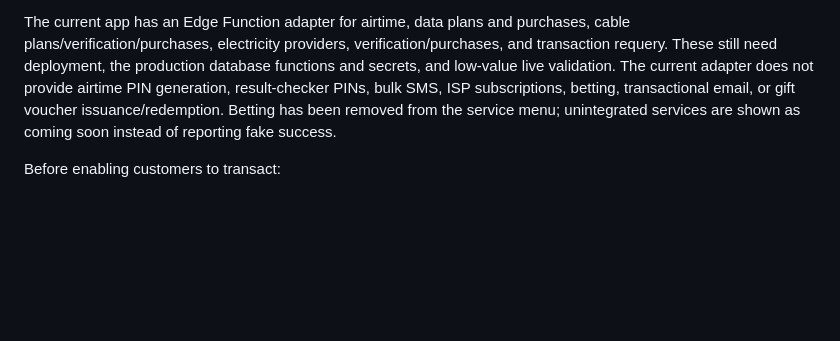
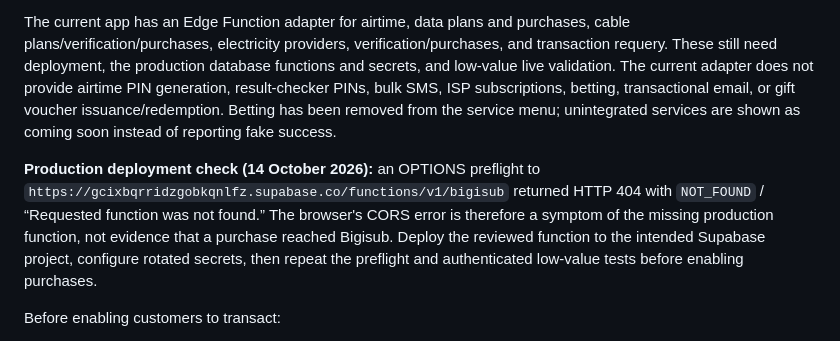
Before and after one commit to Adevictorolu/Avotek, a Markdown page: docs/GO_LIVE_NEXT_STEPS.md, the part around the change. Drawn GitHub-style; blank space fills up the shorter version.

Commit message:
docs: record missing production Bigisub function
Document the observed production 404 behind the Bigisub CORS failure and require function deployment and authenticated validation before enabling purchases.

Co-authored-by: Copilot <223556219+Copilot@users.noreply.github.com>

```diff
--- a/docs/GO_LIVE_NEXT_STEPS.md
+++ b/docs/GO_LIVE_NEXT_STEPS.md
@@ -140,6 +140,14 @@ voucher issuance/redemption. Betting has been removed from the service menu;
 unintegrated services are shown as coming soon instead of reporting fake
 success.
 
+**Production deployment check (14 October 2026):** an OPTIONS preflight to
+`https://gcixbqrridzgobkqnlfz.supabase.co/functions/v1/bigisub` returned HTTP
+404 with `NOT_FOUND` / “Requested function was not found.” The browser's CORS
+error is therefore a symptom of the missing production function, not evidence
+that a purchase reached Bigisub. Deploy the reviewed function to the intended
+Supabase project, configure rotated secrets, then repeat the preflight and
+authenticated low-value tests before enabling purchases.
+
 Before enabling customers to transact:
 
 1. **Rotate the Bigisub token that was pasted into chat.** Store the rotated
```
